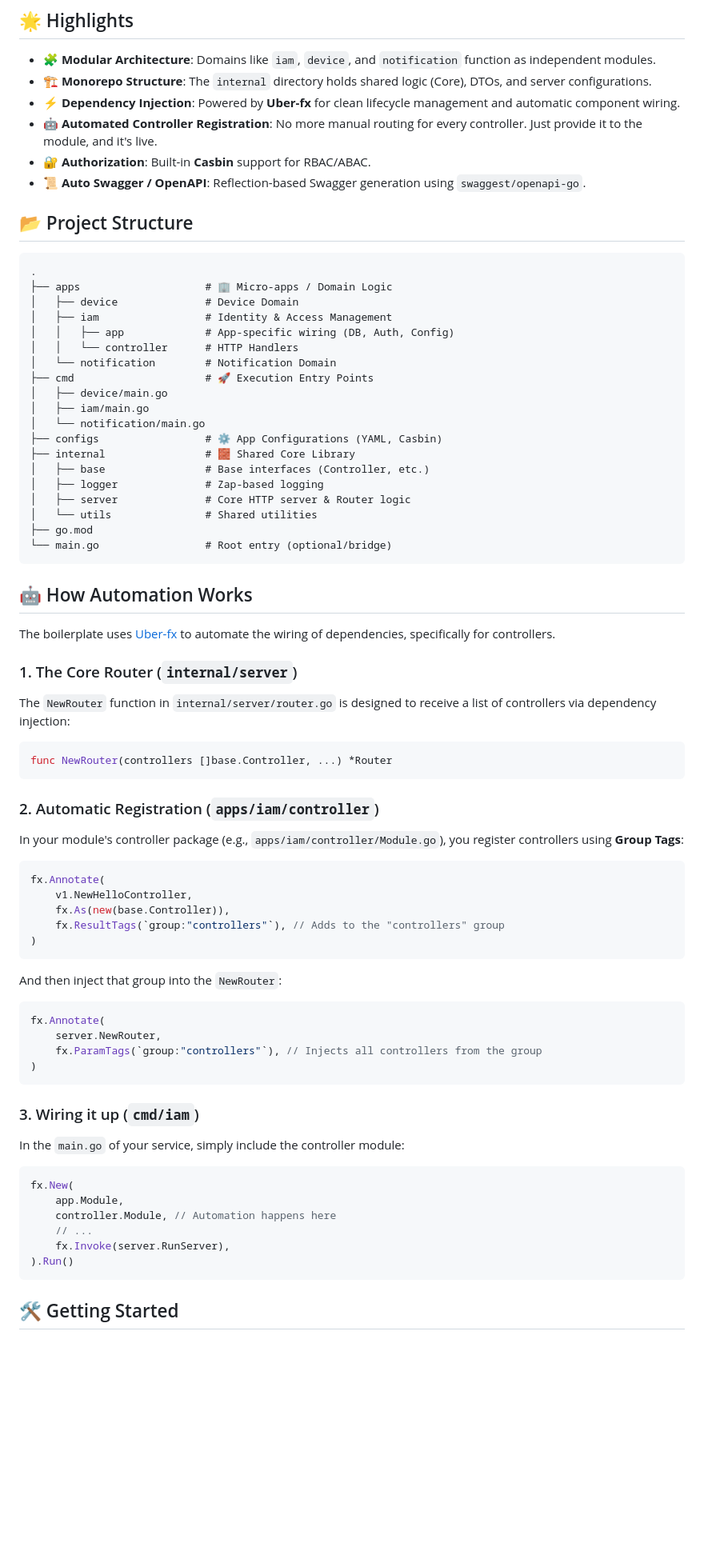
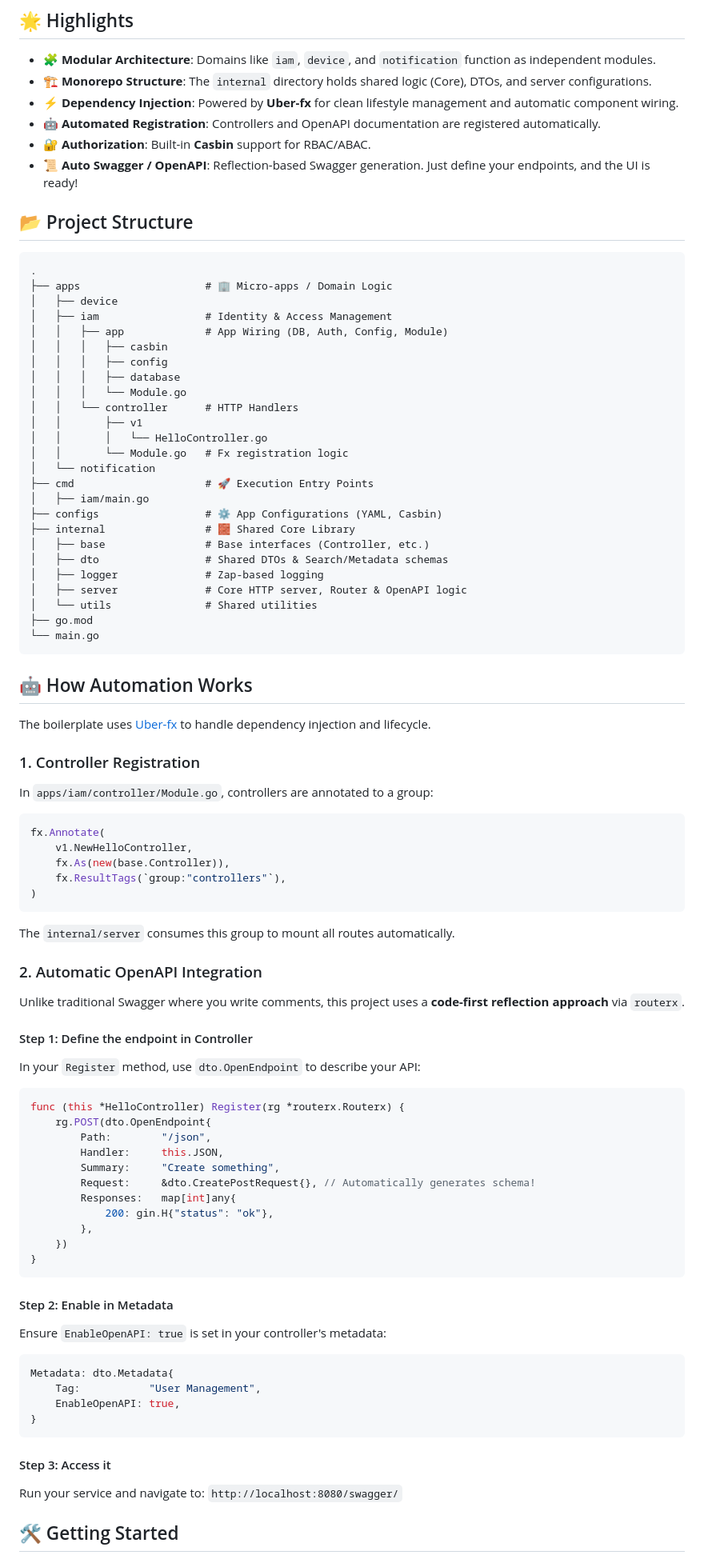
Before and after one commit to HoangHuy7/gin-boilerplate, a Markdown page: README.md, the part around the change printed below. Shown: that part at 80% size. Rendered like a GitHub page; blank space fills up the shorter version.

````diff
--- a/README.md
+++ b/README.md
@@ -8,72 +8,87 @@ This repository is a **startkit monorepo** designed for scalable Go backend deve
 
 - **🧩 Modular Architecture**: Domains like `iam`, `device`, and `notification` function as independent modules.
 - **🏗️ Monorepo Structure**: The `internal` directory holds shared logic (Core), DTOs, and server configurations.
-- **⚡ Dependency Injection**: Powered by **Uber-fx** for clean lifecycle management and automatic component wiring.
-- **🤖 Automated Controller Registration**: No more manual routing for every controller. Just provide it to the module, and it's live.
+- **⚡ Dependency Injection**: Powered by **Uber-fx** for clean lifestyle management and automatic component wiring.
+- **🤖 Automated Registration**: Controllers and OpenAPI documentation are registered automatically.
 - **🔐 Authorization**: Built-in **Casbin** support for RBAC/ABAC.
-- **📜 Auto Swagger / OpenAPI**: Reflection-based Swagger generation using `swaggest/openapi-go`.
+- **📜 Auto Swagger / OpenAPI**: Reflection-based Swagger generation. Just define your endpoints, and the UI is ready!
 
 ## 📂 Project Structure
 
 ```text
 .
 ├── apps                    # 🏢 Micro-apps / Domain Logic
-│   ├── device              # Device Domain
+│   ├── device
 │   ├── iam                 # Identity & Access Management
-│   │   ├── app             # App-specific wiring (DB, Auth, Config)
+│   │   ├── app             # App Wiring (DB, Auth, Config, Module)
+│   │   │   ├── casbin
+│   │   │   ├── config
+│   │   │   ├── database
+│   │   │   └── Module.go
 │   │   └── controller      # HTTP Handlers
-│   └── notification        # Notification Domain
+│   │       ├── v1
+│   │       │   └── HelloController.go
+│   │       └── Module.go   # Fx registration logic
+│   └── notification
 ├── cmd                     # 🚀 Execution Entry Points
-│   ├── device/main.go
 │   ├── iam/main.go
-│   └── notification/main.go
 ├── configs                 # ⚙️ App Configurations (YAML, Casbin)
 ├── internal                # 🧱 Shared Core Library
 │   ├── base                # Base interfaces (Controller, etc.)
+│   ├── dto                 # Shared DTOs & Search/Metadata schemas
 │   ├── logger              # Zap-based logging
-│   ├── server              # Core HTTP server & Router logic
+│   ├── server              # Core HTTP server, Router & OpenAPI logic
 │   └── utils               # Shared utilities
 ├── go.mod
-└── main.go                 # Root entry (optional/bridge)
+└── main.go
 ```
 
 ## 🤖 How Automation Works
 
-The boilerplate uses [Uber-fx](https://github.com/uber-go/fx) to automate the wiring of dependencies, specifically for controllers.
+The boilerplate uses [Uber-fx](https://github.com/uber-go/fx) to handle dependency injection and lifecycle.
 
-### 1. The Core Router (`internal/server`)
-The `NewRouter` function in `internal/server/router.go` is designed to receive a list of controllers via dependency injection:
-```go
-func NewRouter(controllers []base.Controller, ...) *Router
-```
-
-### 2. Automatic Registration (`apps/iam/controller`)
-In your module's controller package (e.g., `apps/iam/controller/Module.go`), you register controllers using **Group Tags**:
+### 1. Controller Registration
+In `apps/iam/controller/Module.go`, controllers are annotated to a group:
 ```go
 fx.Annotate(
     v1.NewHelloController,
     fx.As(new(base.Controller)),
-    fx.ResultTags(`group:"controllers"`), // Adds to the "controllers" group
+    fx.ResultTags(`group:"controllers"`),
 )
 ```
-And then inject that group into the `NewRouter`:
+The `internal/server` consumes this group to mount all routes automatically.
+
+### 2. Automatic OpenAPI Integration
+Unlike traditional Swagger where you write comments, this project uses a **code-first reflection approach** via `routerx`.
+
+#### Step 1: Define the endpoint in Controller
+In your `Register` method, use `dto.OpenEndpoint` to describe your API:
 ```go
-fx.Annotate(
-    server.NewRouter,
-    fx.ParamTags(`group:"controllers"`), // Injects all controllers from the group
-)
+func (this *HelloController) Register(rg *routerx.Routerx) {
+    rg.POST(dto.OpenEndpoint{
+        Path:        "/json",
+        Handler:     this.JSON,
+        Summary:     "Create something",
+        Request:     &dto.CreatePostRequest{}, // Automatically generates schema!
+        Responses:   map[int]any{
+            200: gin.H{"status": "ok"},
+        },
+    })
+}
 ```
 
-### 3. Wiring it up (`cmd/iam`)
-In the `main.go` of your service, simply include the controller module:
+#### Step 2: Enable in Metadata
+Ensure `EnableOpenAPI: true` is set in your controller's metadata:
 ```go
-fx.New(
-    app.Module,
-    controller.Module, // Automation happens here
-    // ...
-    fx.Invoke(server.RunServer),
-).Run()
+Metadata: dto.Metadata{
+    Tag:           "User Management",
+    EnableOpenAPI: true,
+}
 ```
+
+#### Step 3: Access it
+Run your service and navigate to:
+`http://localhost:8080/swagger/`
 
 ## 🛠️ Getting Started
 
````
Also changed, not shown: other parts of README.md (+0 -6 lines), README.vi.md (+62 -54 lines).
